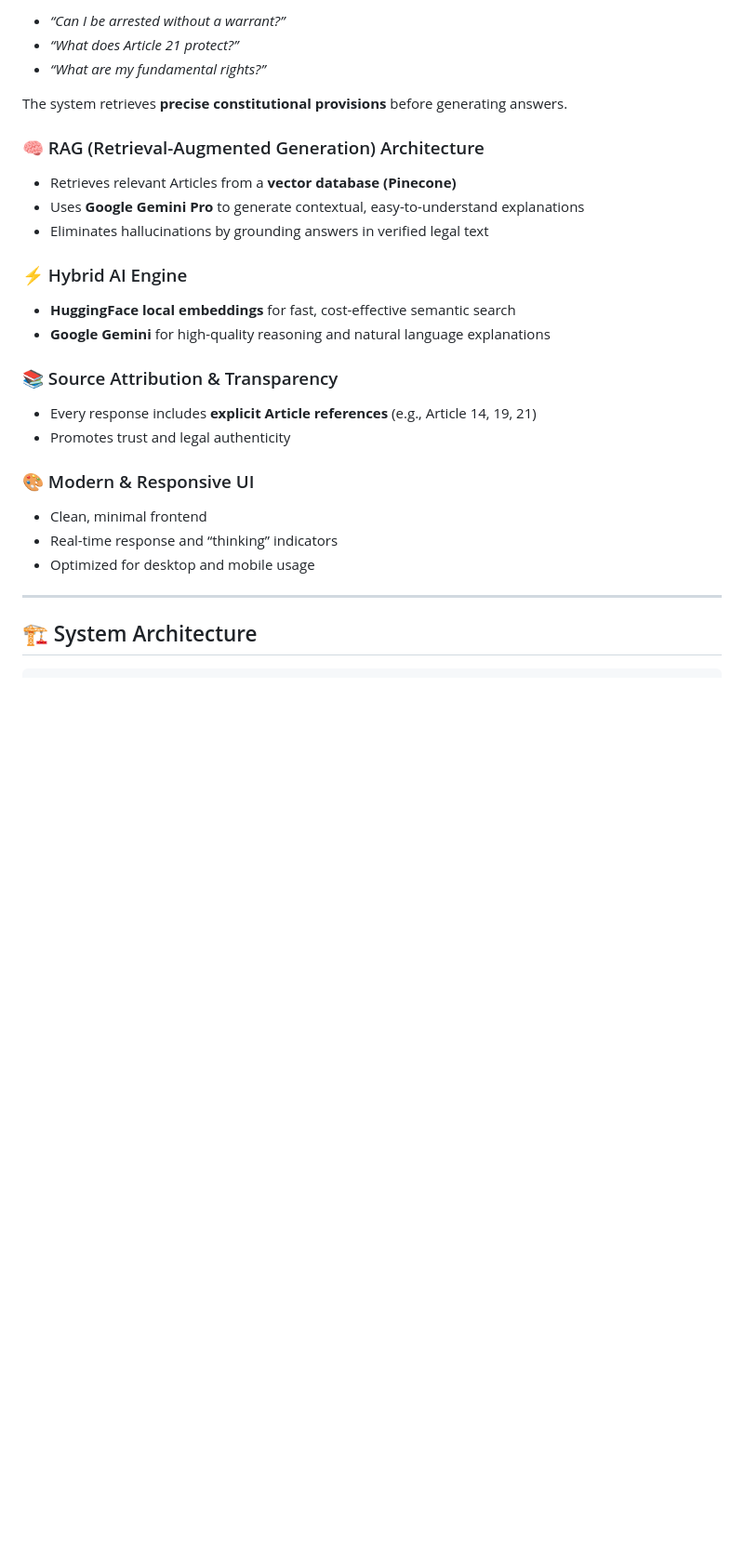
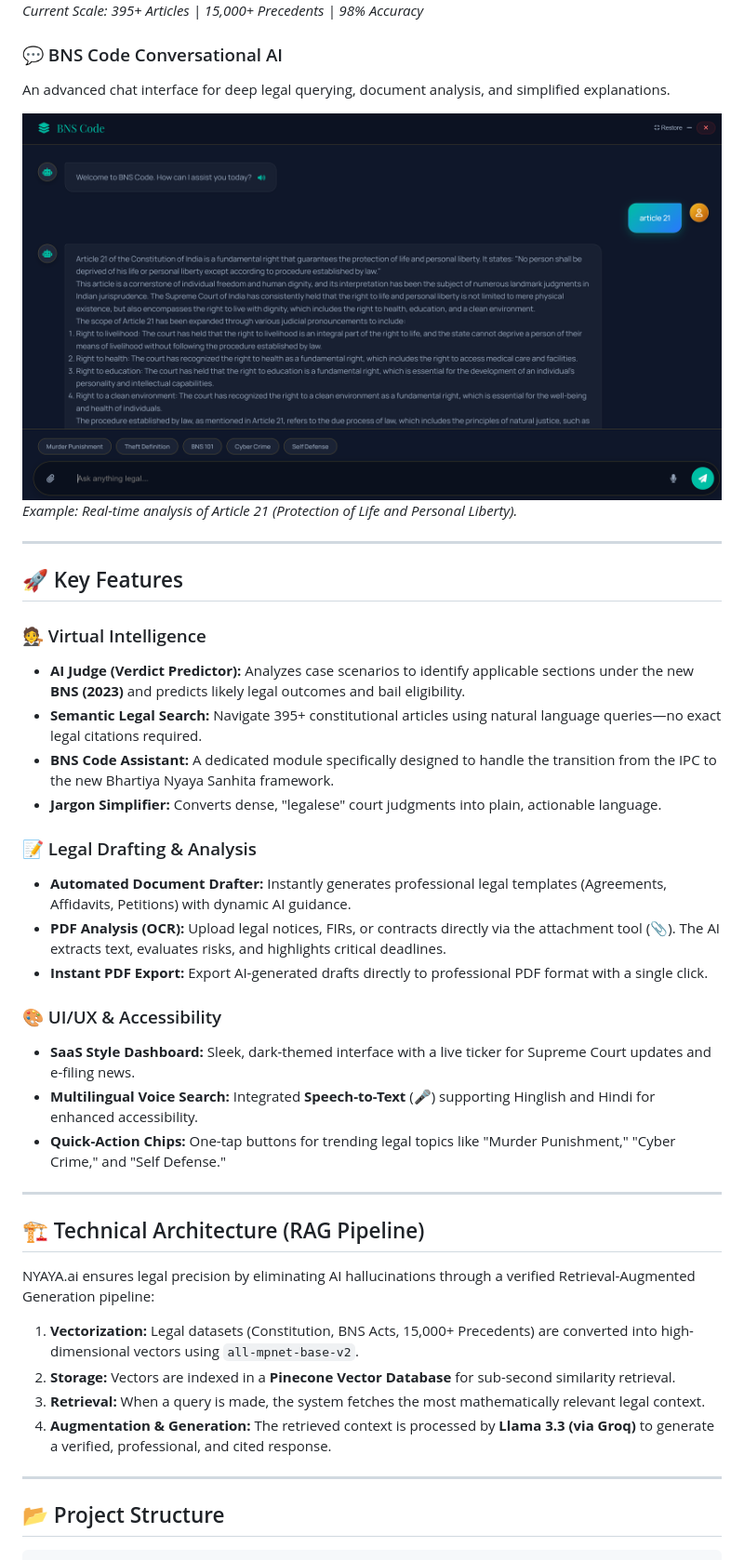
Before and after one commit to Mayukh-Jain/Samvidhan-AI, a Markdown page: README.md, the part around the change printed below. Shown: that part at 93% size. Drawn GitHub-style; pictures changed too: frontend/Images/s1.png (added); blank space fills up the shorter version.

````diff
--- a/README.md
+++ b/README.md
@@ -26,34 +27,46 @@ Ask natural language questions such as:
 
-* *“Can I be arrested without a warrant?”*
-* *“What does Article 21 protect?”*
-* *“What are my fundamental rights?”*
+*Current Scale: 395+ Articles | 15,000+ Precedents | 98% Accuracy*
 
-The system retrieves **precise constitutional provisions** before generating answers.
+### 💬 BNS Code Conversational AI
+An advanced chat interface for deep legal querying, document analysis, and simplified explanations.
 
-### 🧠 RAG (Retrieval-Augmented Generation) Architecture
+<img width="1881" height="1038" alt="Screenshot 2025-12-17 222133" src="frontend/Images/s1.png" />
 
-* Retrieves relevant Articles from a **vector database (Pinecone)**
-* Uses **Google Gemini Pro** to generate contextual, easy-to-understand explanations
-* Eliminates hallucinations by grounding answers in verified legal text
-
-### ⚡ Hybrid AI Engine
-
-* **HuggingFace local embeddings** for fast, cost-effective semantic search
-* **Google Gemini** for high-quality reasoning and natural language explanations
-
-### 📚 Source Attribution & Transparency
-
-* Every response includes **explicit Article references** (e.g., Article 14, 19, 21)
-* Promotes trust and legal authenticity
-
-### 🎨 Modern & Responsive UI
-
-* Clean, minimal frontend
-* Real-time response and “thinking” indicators
-* Optimized for desktop and mobile usage
+*Example: Real-time analysis of Article 21 (Protection of Life and Personal Liberty).*
 
 ---
 
-## 🏗️ System Architecture
+## 🚀 Key Features
+
+### 🧑‍⚖️ Virtual Intelligence
+* **AI Judge (Verdict Predictor):** Analyzes case scenarios to identify applicable sections under the new **BNS (2023)** and predicts likely legal outcomes and bail eligibility.
+* **Semantic Legal Search:** Navigate 395+ constitutional articles using natural language queries—no exact legal citations required.
+* **BNS Code Assistant:** A dedicated module specifically designed to handle the transition from the IPC to the new Bhartiya Nyaya Sanhita framework.
+* **Jargon Simplifier:** Converts dense, "legalese" court judgments into plain, actionable language.
+
+### 📝 Legal Drafting & Analysis
+* **Automated Document Drafter:** Instantly generates professional legal templates (Agreements, Affidavits, Petitions) with dynamic AI guidance.
+* **PDF Analysis (OCR):** Upload legal notices, FIRs, or contracts directly via the attachment tool (📎). The AI extracts text, evaluates risks, and highlights critical deadlines.
+* **Instant PDF Export:** Export AI-generated drafts directly to professional PDF format with a single click.
+
+### 🎨 UI/UX & Accessibility
+* **SaaS Style Dashboard:** Sleek, dark-themed interface with a live ticker for Supreme Court updates and e-filing news.
+* **Multilingual Voice Search:** Integrated **Speech-to-Text** (🎤) supporting Hinglish and Hindi for enhanced accessibility.
+* **Quick-Action Chips:** One-tap buttons for trending legal topics like "Murder Punishment," "Cyber Crime," and "Self Defense."
+
+---
+
+## 🏗️ Technical Architecture (RAG Pipeline)
+
+NYAYA.ai ensures legal precision by eliminating AI hallucinations through a verified Retrieval-Augmented Generation pipeline:
+
+1.  **Vectorization:** Legal datasets (Constitution, BNS Acts, 15,000+ Precedents) are converted into high-dimensional vectors using `all-mpnet-base-v2`.
+2.  **Storage:** Vectors are indexed in a **Pinecone Vector Database** for sub-second similarity retrieval.
+3.  **Retrieval:** When a query is made, the system fetches the most mathematically relevant legal context.
+4.  **Augmentation & Generation:** The retrieved context is processed by **Llama 3.3 (via Groq)** to generate a verified, professional, and cited response.
+
+---
+
+## 📂 Project Structure
 
 ```
````
Also changed, not shown: other parts of README.md (+81 -161 lines), 1 other file.
